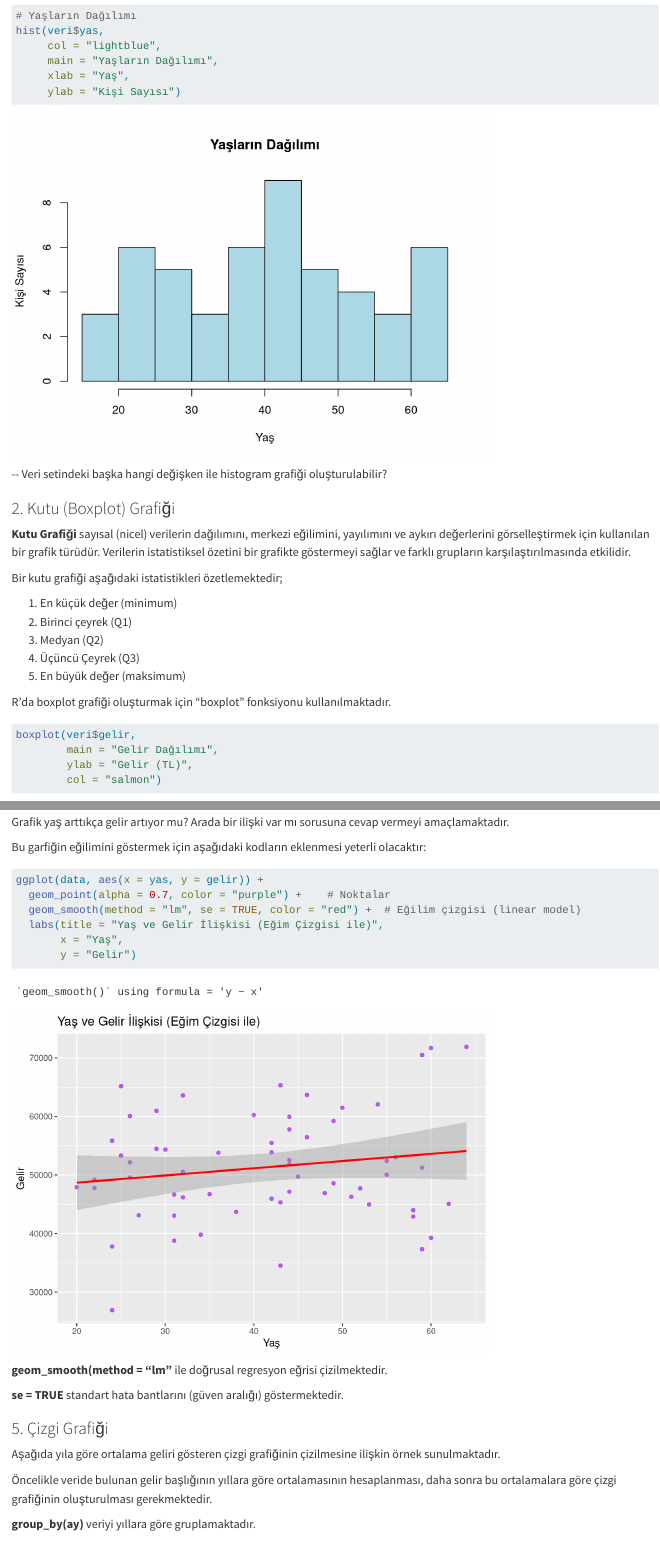
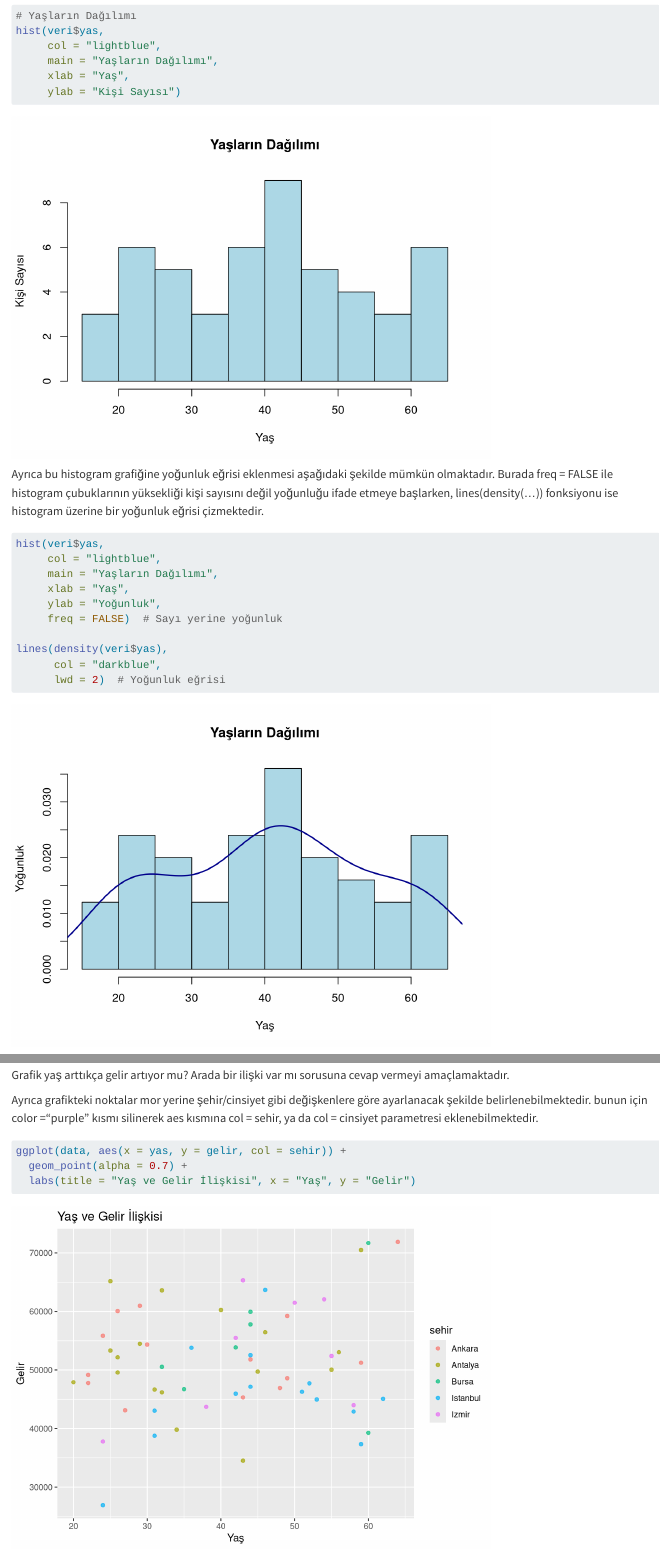
Before and after one commit to ajangaliba/Rvisual, a Quarto document (index.qmd): the page in a window 1100 px wide, from 4080 px down, and a second part further down, joined at a grey line. Rendered offline with R 4.5, knitr and Pandoc in place of Quarto, with nearby package versions; long lines of code are wrapped.

Commit message:
index ve görseller güncellendi

````diff
--- a/index.qmd
+++ b/index.qmd
@@ -199,6 +199,21 @@
      ylab = "Kişi Sayısı")
 ```
 
+Ayrıca bu histogram grafiğine yoğunluk eğrisi eklenmesi aşağıdaki şekilde mümkün olmaktadır. Burada freq = FALSE ile histogram çubuklarının yüksekliği kişi sayısını değil yoğunluğu ifade etmeye başlarken, lines(density(...)) fonksiyonu ise histogram üzerine bir yoğunluk eğrisi çizmektedir.
+
+```{r message=FALSE, warning=FALSE}
+hist(veri$yas,
+     col = "lightblue",
+     main = "Yaşların Dağılımı",
+     xlab = "Yaş",
+     ylab = "Yoğunluk",
+     freq = FALSE)  # Sayı yerine yoğunluk
+
+lines(density(veri$yas),
+      col = "darkblue",
+      lwd = 2)  # Yoğunluk eğrisi
+```
+
 \-- Veri setindeki başka hangi değişken ile histogram grafiği oluşturulabilir?
 
 ### 2. Kutu (Boxplot) Grafiği
@@ -417,6 +449,14 @@
 
 Grafik yaş arttıkça gelir artıyor mu? Arada bir ilişki var mı sorusuna cevap vermeyi amaçlamaktadır.
 
+Ayrıca grafikteki noktalar mor yerine şehir/cinsiyet gibi değişkenlere göre ayarlanacak şekilde belirlenebilmektedir. bunun için color ="purple" kısmı silinerek aes kısmına col = sehir, ya da col = cinsiyet parametresi eklenebilmektedir.
+
+```{r}
+ggplot(data, aes(x = yas, y = gelir, col = sehir)) +
+  geom_point(alpha = 0.7) +
+  labs(title = "Yaş ve Gelir İlişkisi", x = "Yaş", y = "Gelir")
+```
+
 Bu garfiğin eğilimini göstermek için aşağıdaki kodların eklenmesi yeterli olacaktır:
 
 ```{r}
````
Also changed, not shown: docs/search.json, index.qmd (17 more changed lines), 29 other files.
